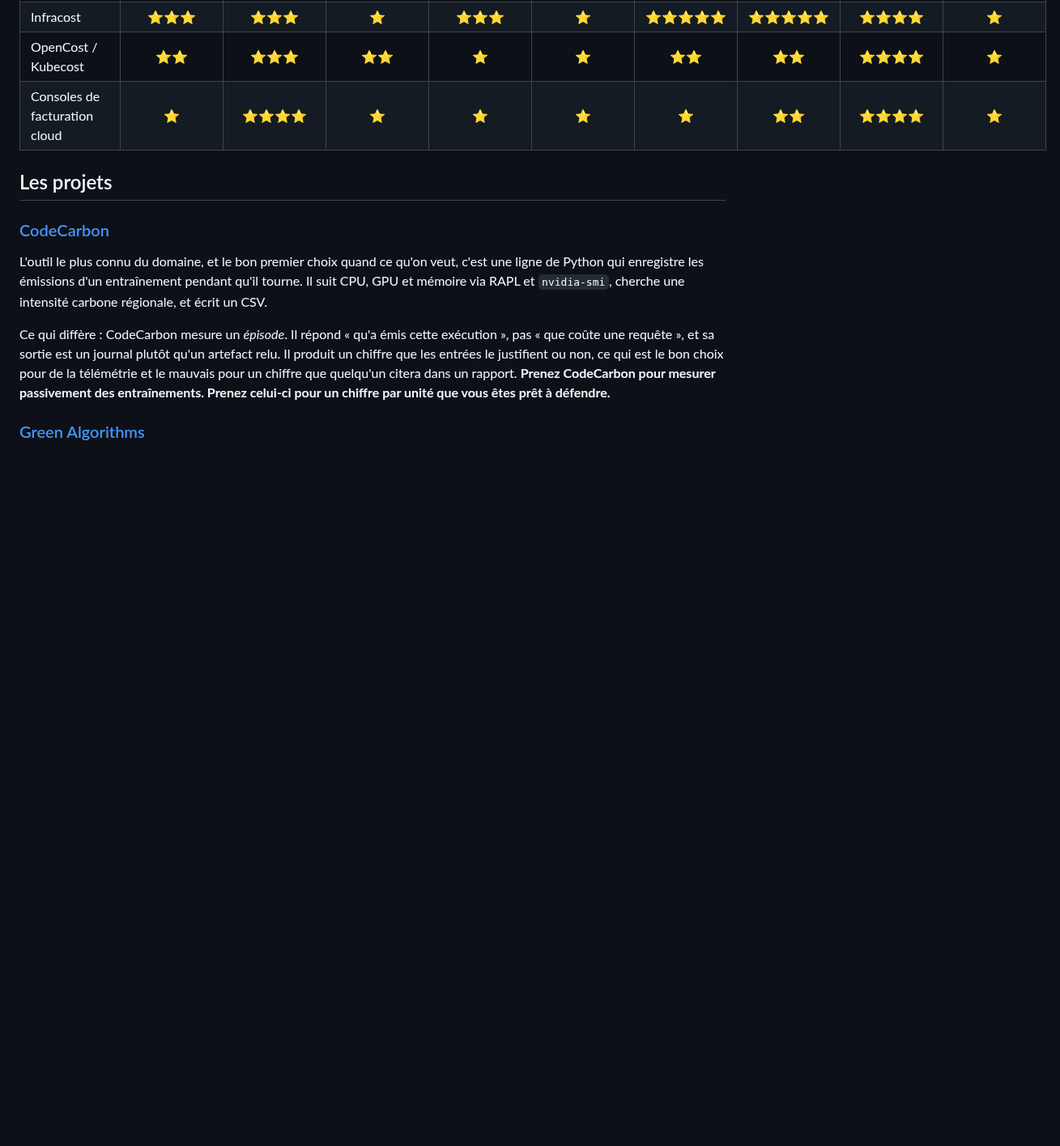
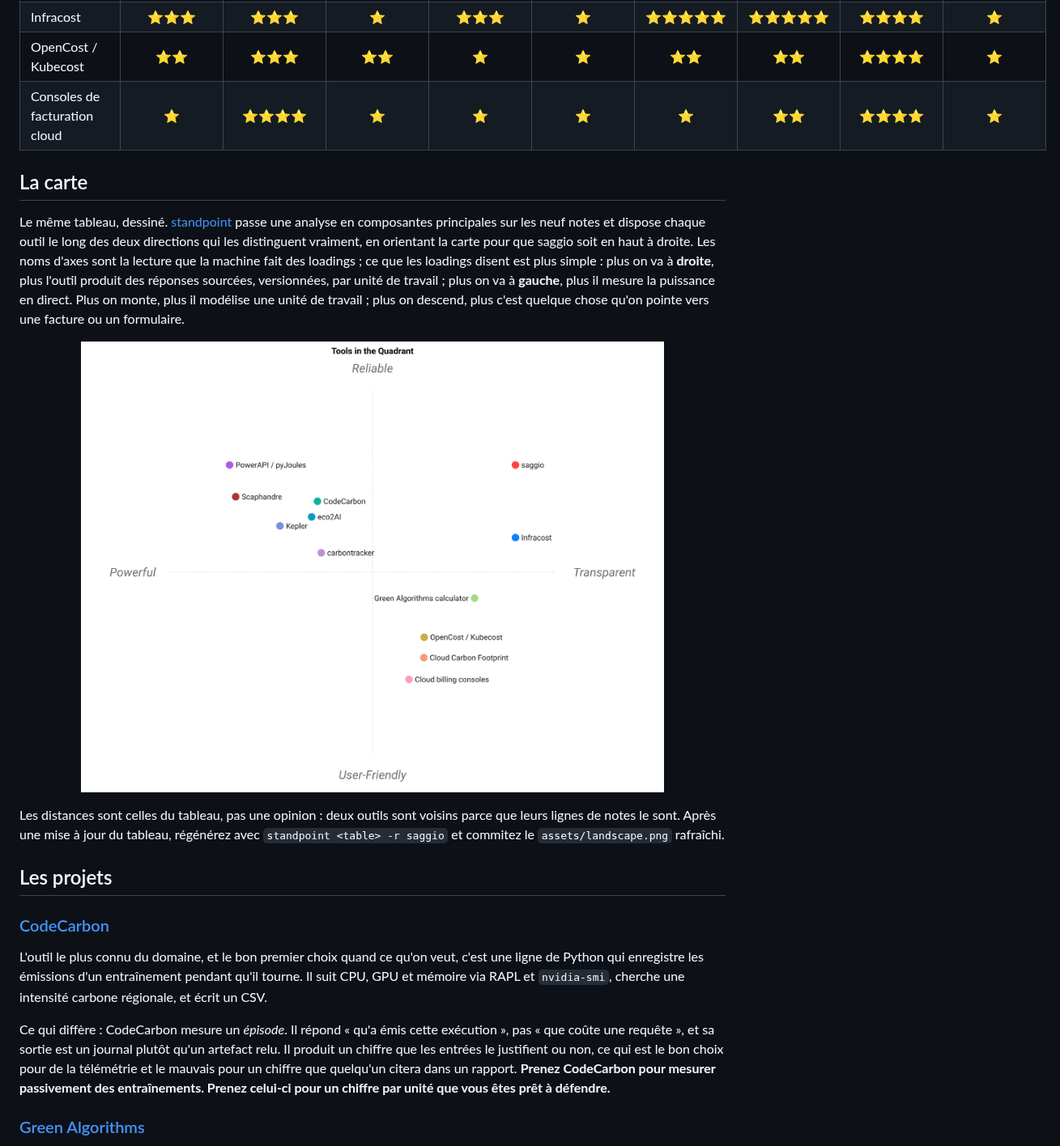
Before and after one commit to warith-harchaoui/saggio, a Markdown page: PAYSAGE.md, the part around the change. Shown at 81% size. Drawn GitHub-style; pictures changed too: assets/landscape.png (added); blank space fills up the shorter version.

```diff
--- a/PAYSAGE.md
+++ b/PAYSAGE.md
@@ -28,6 +28,27 @@ vieilli, [dites-le](CONTRIBUTING.md).
 | Infracost | ⭐⭐⭐ | ⭐⭐⭐ | ⭐ | ⭐⭐⭐ | ⭐ | ⭐⭐⭐⭐⭐ | ⭐⭐⭐⭐⭐ | ⭐⭐⭐⭐ | ⭐ |
 | OpenCost / Kubecost | ⭐⭐ | ⭐⭐⭐ | ⭐⭐ | ⭐ | ⭐ | ⭐⭐ | ⭐⭐ | ⭐⭐⭐⭐ | ⭐ |
 | Consoles de facturation cloud | ⭐ | ⭐⭐⭐⭐ | ⭐ | ⭐ | ⭐ | ⭐ | ⭐⭐ | ⭐⭐⭐⭐ | ⭐ |
+
+## La carte
+
+Le même tableau, dessiné. [standpoint](https://github.com/warith-harchaoui/standpoint)
+passe une analyse en composantes principales sur les neuf notes et dispose chaque
+outil le long des deux directions qui les distinguent vraiment, en orientant la
+carte pour que saggio soit en haut à droite. Les noms d'axes sont la lecture que
+la machine fait des loadings ; ce que les loadings disent est plus simple : plus
+on va à **droite**, plus l'outil produit des réponses sourcées, versionnées, par
+unité de travail ; plus on va à **gauche**, plus il mesure la puissance en direct.
+Plus on monte, plus il modélise une unité de travail ; plus on descend, plus c'est
+quelque chose qu'on pointe vers une facture ou un formulaire.
+
+<p align="center">
+  <img src="assets/landscape.png" alt="Carte de positionnement des douze outils le long de deux composantes principales, saggio en haut à droite" width="720">
+</p>
+
+Les distances sont celles du tableau, pas une opinion : deux outils sont voisins
+parce que leurs lignes de notes le sont. Après une mise à jour du tableau,
+régénérez avec `standpoint <table> -r saggio` et commitez le
+`assets/landscape.png` rafraîchi.
 
 ## Les projets
 
```
Also changed, not shown: LANDSCAPE.md (+19 -0 lines), 1 other file.
